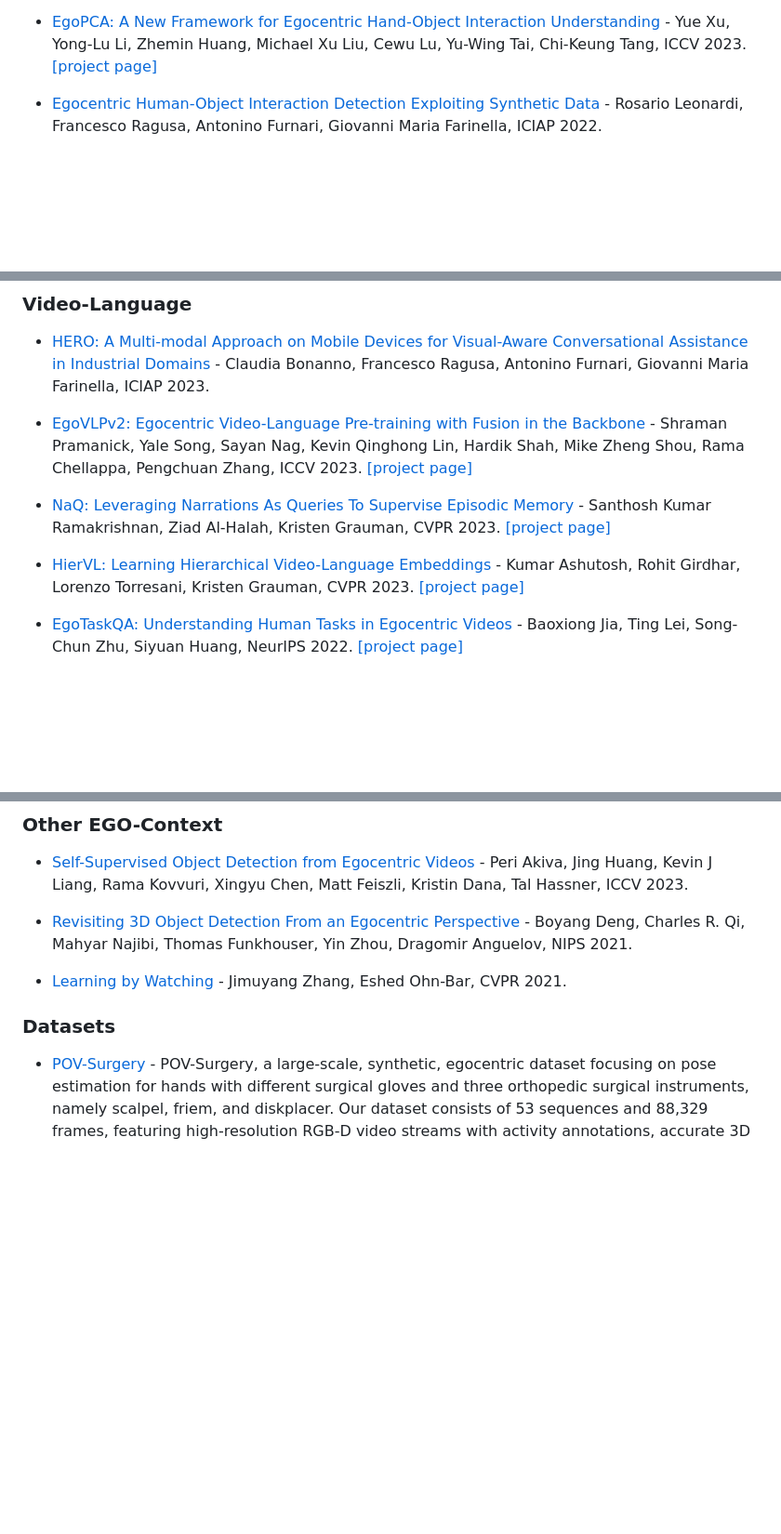
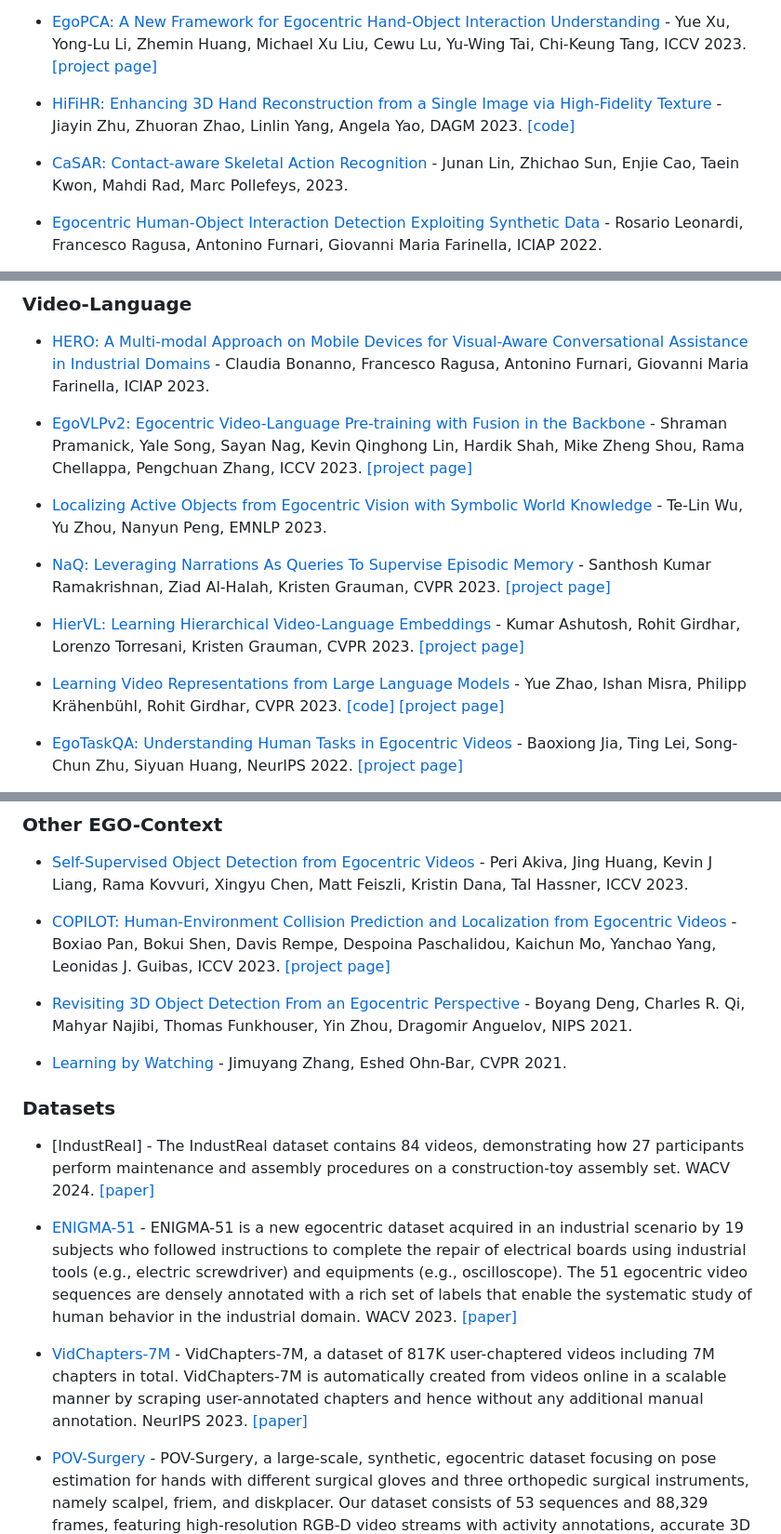
Before and after one commit to EgocentricVision/EgocentricVision, a Markdown page: README.md, 3 parts joined by grey strips. Shown: that part at 93% size. Rendered like a GitHub page; blank space fills up the shorter version.

Commit message:
update 21/12/23

```diff
--- a/README.md
+++ b/README.md
@@ -121,6 +121,10 @@ better view here -> https://egocentricvision.github.io/EgocentricVision/
 - [Spectral Graphormer: Spectral Graph-based Transformer for Egocentric Two-Hand Reconstruction using Multi-View Color Images](https://arxiv.org/abs/2308.11015) - Tze Ho Elden Tse, Franziska Mueller, Zhengyang Shen, Danhang Tang, Thabo Beeler, Mingsong Dou, Yinda Zhang, Sasa Petrovic, Hyung Jin Chang, Jonathan Taylor, Bardia Doosti, ICCV 2023.
 
 - [EgoPCA: A New Framework for Egocentric Hand-Object Interaction Understanding](https://arxiv.org/abs/2309.02423) - Yue Xu, Yong-Lu Li, Zhemin Huang, Michael Xu Liu, Cewu Lu, Yu-Wing Tai, Chi-Keung Tang, ICCV 2023. [[project page]](https://mvig-rhos.com/ego_pca)
+
+- [HiFiHR: Enhancing 3D Hand Reconstruction from a Single Image via High-Fidelity Texture](https://arxiv.org/abs/2308.13628) - Jiayin Zhu, Zhuoran Zhao, Linlin Yang, Angela Yao, DAGM 2023. [[code]](https://github.com/viridityzhu/HiFiHR)
+
+- [CaSAR: Contact-aware Skeletal Action Recognition](https://arxiv.org/abs/2309.10001) - Junan Lin, Zhichao Sun, Enjie Cao, Taein Kwon, Mahdi Rad, Marc Pollefeys,  2023.
 
 - [Egocentric Human-Object Interaction Detection Exploiting Synthetic Data](https://arxiv.org/abs/2204.07061) - Rosario Leonardi, Francesco Ragusa, Antonino Furnari, Giovanni Maria Farinella, ICIAP 2022.
 
@@ -429,9 +433,13 @@ better view here -> https://egocentricvision.github.io/EgocentricVision/
 
 - [EgoVLPv2: Egocentric Video-Language Pre-training with Fusion in the Backbone](https://arxiv.org/abs/2307.05463) - Shraman Pramanick, Yale Song, Sayan Nag, Kevin Qinghong Lin, Hardik Shah, Mike Zheng Shou, Rama Chellappa, Pengchuan Zhang, ICCV 2023. [[project page]](https://shramanpramanick.github.io/EgoVLPv2/)
 
+- [Localizing Active Objects from Egocentric Vision with Symbolic World Knowledge](https://arxiv.org/abs/2310.15066) - Te-Lin Wu, Yu Zhou, Nanyun Peng, EMNLP 2023.
+
 - [NaQ: Leveraging Narrations As Queries To Supervise Episodic Memory](https://openaccess.thecvf.com/content/CVPR2023/papers/Ramakrishnan_NaQ_Leveraging_Narrations_As_Queries_To_Supervise_Episodic_Memory_CVPR_2023_paper.pdf) - Santhosh Kumar Ramakrishnan, Ziad Al-Halah, Kristen Grauman, CVPR 2023. [[project page]](https://vision.cs.utexas.edu/projects/naq/)
 
 - [HierVL: Learning Hierarchical Video-Language Embeddings](https://openaccess.thecvf.com/content/CVPR2023/papers/Ashutosh_HierVL_Learning_Hierarchical_Video-Language_Embeddings_CVPR_2023_paper.pdf) - Kumar Ashutosh, Rohit Girdhar, Lorenzo Torresani, Kristen Grauman, CVPR 2023. [[project page]](https://vision.cs.utexas.edu/projects/hiervl/)
+
+- [Learning Video Representations from Large Language Models](https://arxiv.org/abs/2212.04501) - Yue Zhao, Ishan Misra, Philipp Krähenbühl, Rohit Girdhar, CVPR 2023. [[code]](https://github.com/facebookresearch/LaViLa) [[project page]](https://facebookresearch.github.io/LaViLa/)
 
 - [EgoTaskQA: Understanding Human Tasks in Egocentric Videos](https://proceedings.neurips.cc/paper_files/paper/2022/hash/161c94a58ca25bafcaf47893e8233deb-Abstract-Datasets_and_Benchmarks.html) - Baoxiong Jia, Ting Lei, Song-Chun Zhu, Siyuan Huang, NeurIPS 2022. [[project page]](https://sites.google.com/view/egotaskqa)
 
@@ -660,11 +674,19 @@ better view here -> https://egocentricvision.github.io/EgocentricVision/
 ### Other EGO-Context
 - [Self-Supervised Object Detection from Egocentric Videos](https://openaccess.thecvf.com/content/ICCV2023/html/Akiva_Self-Supervised_Object_Detection_from_Egocentric_Videos_ICCV_2023_paper.html) - Peri Akiva, Jing Huang, Kevin J Liang, Rama Kovvuri, Xingyu Chen, Matt Feiszli, Kristin Dana, Tal Hassner, ICCV 2023.
 
+- [COPILOT: Human-Environment Collision Prediction and Localization from Egocentric Videos](https://openaccess.thecvf.com/content/ICCV2023/papers/Pan_COPILOT_Human-Environment_Collision_Prediction_and_Localization_from_Egocentric_Videos_ICCV_2023_paper.pdf) - Boxiao Pan, Bokui Shen, Davis Rempe, Despoina Paschalidou, Kaichun Mo, Yanchao Yang, Leonidas J. Guibas, ICCV 2023. [[project page]](https://sites.google.com/stanford.edu/copilot)
+
 - [Revisiting 3D Object Detection From an Egocentric Perspective](https://proceedings.neurips.cc/paper/2021/hash/db182d2552835bec774847e06406bfa2-Abstract.html) - Boyang Deng, Charles R. Qi, Mahyar Najibi, Thomas Funkhouser, Yin Zhou, Dragomir Anguelov, NIPS 2021.
 
 - [Learning by Watching](https://openaccess.thecvf.com/content/CVPR2021/papers/Zhang_Learning_by_Watching_CVPR_2021_paper.pdf) - Jimuyang Zhang, Eshed Ohn-Bar, CVPR 2021.
 
 ### Datasets
+- [IndustReal] - The IndustReal dataset contains 84 videos, demonstrating how 27 participants perform maintenance and assembly procedures on a construction-toy assembly set. WACV 2024. [[paper]](https://arxiv.org/abs/2310.17323)
+
+- [ENIGMA-51](https://iplab.dmi.unict.it/ENIGMA-51/#paper) - ENIGMA-51 is a new egocentric dataset acquired in an industrial scenario by 19 subjects who followed instructions to complete the repair of electrical boards using industrial tools (e.g., electric screwdriver) and equipments (e.g., oscilloscope). The 51 egocentric video sequences are densely annotated with a rich set of labels that enable the systematic study of human behavior in the industrial domain. WACV 2023. [[paper]](https://arxiv.org/abs/2309.14809)
+
+- [VidChapters-7M](https://antoyang.github.io/vidchapters.html) - VidChapters-7M, a dataset of 817K user-chaptered videos including 7M chapters in total. VidChapters-7M is automatically created from videos online in a scalable manner by scraping user-annotated chapters and hence without any additional manual annotation. NeurIPS 2023. [[paper]](https://arxiv.org/abs/2309.13952)
+
 - [POV-Surgery](https://batfacewayne.github.io/POV_Surgery_io/) - POV-Surgery, a large-scale, synthetic, egocentric dataset focusing on pose estimation for hands with different surgical gloves and three orthopedic surgical instruments, namely scalpel, friem, and diskplacer. Our dataset consists of 53 sequences and 88,329 frames, featuring high-resolution RGB-D video streams with activity annotations, accurate 3D and 2D annotations for hand-object pose, and 2D hand-object segmentation masks. MICCAI 2023. [[paper]](https://arxiv.org/abs/2307.10387)
 
 - [ARGO1M](https://chiaraplizz.github.io/what-can-a-cook/) - Action Recognition Generalisation dataset (ARGO1M) from videos and narrations from Ego4D. ARGO1M is the first to test action generalisation across both scenario and location shifts, and is the largest domain generalisation dataset across images and video. ICCV 2023. [[paper]](https://arxiv.org/abs/2306.08713)
```
Also changed, not shown: other parts of README.md (+8 -0 lines).
